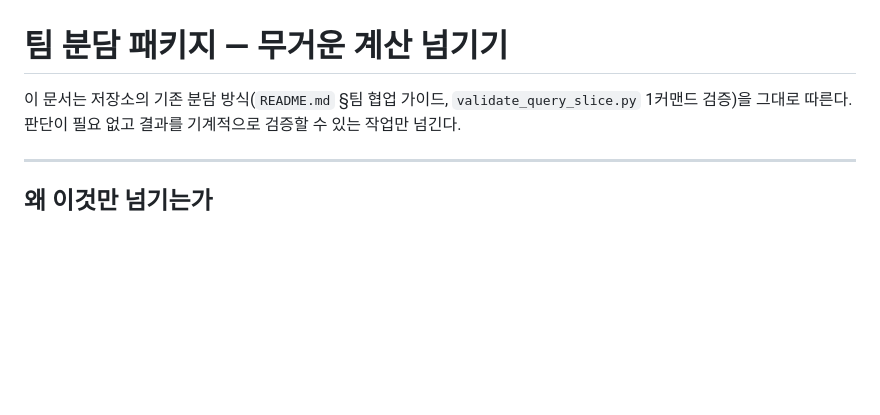
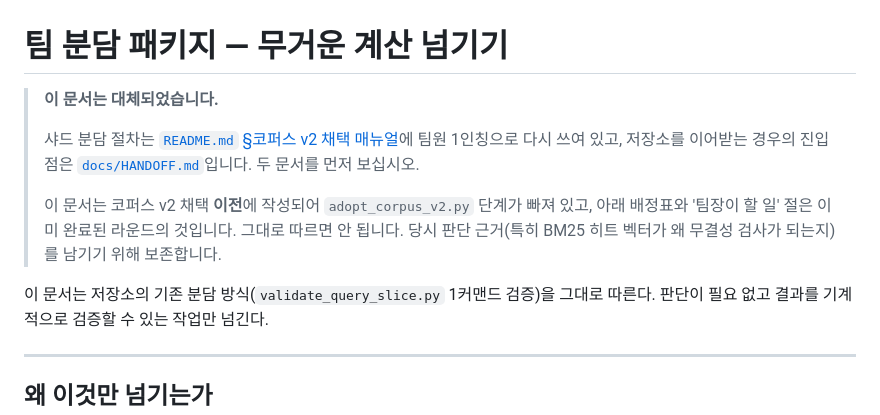
Before and after one commit to jaepaly/2026sanbo, a Markdown page: docs/DELEGATION.md, the part around the change. Drawn GitHub-style; blank space fills up the shorter version.

```diff
--- a/docs/DELEGATION.md
+++ b/docs/DELEGATION.md
@@ -1,6 +1,17 @@
 # 팀 분담 패키지 — 무거운 계산 넘기기
 
-이 문서는 저장소의 기존 분담 방식(`README.md` §팀 협업 가이드, `validate_query_slice.py` 1커맨드 검증)을
+> **이 문서는 대체되었습니다.**
+>
+> 샤드 분담 절차는 [`README.md` §코퍼스 v2 채택 매뉴얼](../README.md#코퍼스-v2-채택-매뉴얼)에
+> 팀원 1인칭으로 다시 쓰여 있고, 저장소를 이어받는 경우의 진입점은
+> [`docs/HANDOFF.md`](HANDOFF.md)입니다. 두 문서를 먼저 보십시오.
+>
+> 이 문서는 코퍼스 v2 채택 **이전**에 작성되어 `adopt_corpus_v2.py` 단계가 빠져 있고,
+> 아래 배정표와 '팀장이 할 일' 절은 이미 완료된 라운드의 것입니다. 그대로 따르면 안 됩니다.
+> 당시 판단 근거(특히 BM25 히트 벡터가 왜 무결성 검사가 되는지)를 남기기 위해 보존합니다.
+
+
+이 문서는 저장소의 기존 분담 방식(`validate_query_slice.py` 1커맨드 검증)을
 그대로 따른다. 판단이 필요 없고 결과를 기계적으로 검증할 수 있는 작업만 넘긴다.
 
 ---
```
Also changed, not shown: README.md (+9 -0 lines), docs/HANDOFF.md (+2 -2 lines).
